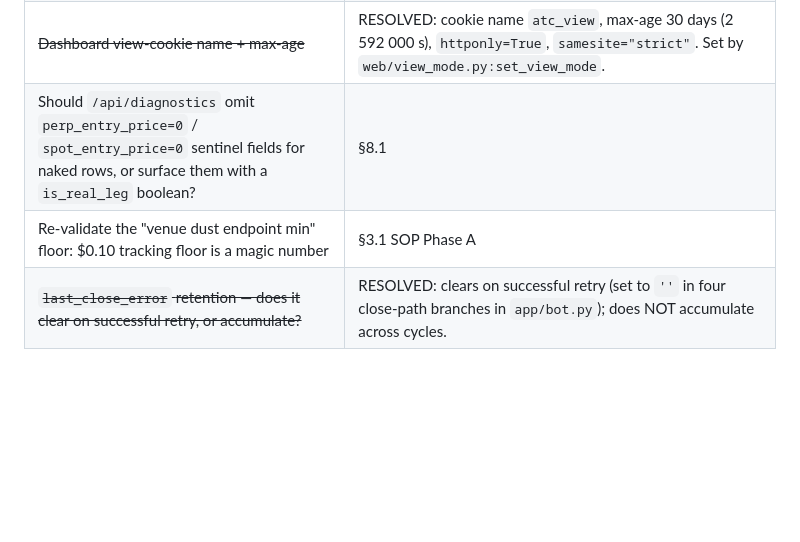
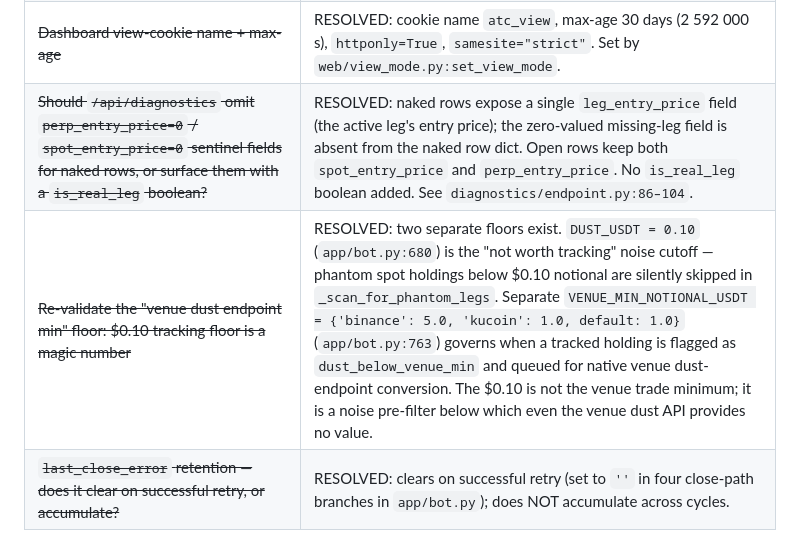
Before and after one commit to mbansia/AutoTrader_Claude, a Markdown page: docs/SYSTEM.md, the part around the change. GitHub-like rendering; blank space fills up the shorter version.

Commit message:
docs(§18): close 2 Tier C gaps — diagnostics sentinel fields + dust floor (#67)
- `/api/diagnostics` naked rows: naked rows expose `leg_entry_price`
  (active leg only); no zero-sentinel for the missing leg, no
  `is_real_leg` boolean. Open rows keep both `spot_entry_price` +
  `perp_entry_price`. Source: `diagnostics/endpoint.py:86–104`.

- Venue dust endpoint min: two separate floors.
  `DUST_USDT = 0.10` (`app/bot.py:680`) — noise pre-filter, holdings
  below $0.10 notional silently skipped.
  `VENUE_MIN_NOTIONAL_USDT = {'binance': 5.0, 'kucoin': 1.0}` (line 763)
  — holdings above floor but below venue min flagged as
  `dust_below_venue_min` for native dust-endpoint conversion.

Pure doc change. 137/137 tests.

https://claude.ai/code/session_01BBMkr4xpzQkT4eXt3i9Atv

Co-authored-by: Claude <noreply@anthropic.com>

```diff
--- a/docs/SYSTEM.md
+++ b/docs/SYSTEM.md
@@ -1852,8 +1852,8 @@ Catalogued from the "if a from-scratch coding agent built this with only the spe
 | ~~`rejected_candidates` retention policy ("prune old rows") — keep how long?~~ | RESOLVED: 7-day retention (`_REJECTED_RETENTION_DAYS = 7`), pruned once per hour via `_maybe_prune_rejected_candidates` (single `DELETE WHERE ts < cutoff`; prune interval 3 600 s). |
 | ~~`/config` strategy tab source — `StrategyConfigPerStrategy` rows, or a static `ACTIVE_STRATEGIES` constant?~~ | RESOLVED: `StrategyConfigPerStrategy` DB rows ordered by `trade_type` (`web/routes/config_routes.py:84-88`); falls back to the `?strategy=` query param default when the table is empty. No static `ACTIVE_STRATEGIES` constant involved. |
 | ~~Dashboard view-cookie name + max-age~~ | RESOLVED: cookie name `atc_view`, max-age 30 days (2 592 000 s), `httponly=True`, `samesite="strict"`. Set by `web/view_mode.py:set_view_mode`. |
-| Should `/api/diagnostics` omit `perp_entry_price=0` / `spot_entry_price=0` sentinel fields for naked rows, or surface them with a `is_real_leg` boolean? | §8.1 |
-| Re-validate the "venue dust endpoint min" floor: $0.10 tracking floor is a magic number | §3.1 SOP Phase A |
+| ~~Should `/api/diagnostics` omit `perp_entry_price=0` / `spot_entry_price=0` sentinel fields for naked rows, or surface them with a `is_real_leg` boolean?~~ | RESOLVED: naked rows expose a single `leg_entry_price` field (the active leg's entry price); the zero-valued missing-leg field is absent from the naked row dict. Open rows keep both `spot_entry_price` and `perp_entry_price`. No `is_real_leg` boolean added. See `diagnostics/endpoint.py:86–104`. |
+| ~~Re-validate the "venue dust endpoint min" floor: $0.10 tracking floor is a magic number~~ | RESOLVED: two separate floors exist. `DUST_USDT = 0.10` (`app/bot.py:680`) is the "not worth tracking" noise cutoff — phantom spot holdings below $0.10 notional are silently skipped in `_scan_for_phantom_legs`. Separate `VENUE_MIN_NOTIONAL_USDT = {'binance': 5.0, 'kucoin': 1.0, default: 1.0}` (`app/bot.py:763`) governs when a tracked holding is flagged as `dust_below_venue_min` and queued for native venue dust-endpoint conversion. The $0.10 is not the venue trade minimum; it is a noise pre-filter below which even the venue dust API provides no value. |
 | ~~`last_close_error` retention — does it clear on successful retry, or accumulate?~~ | RESOLVED: clears on successful retry (set to `''` in four close-path branches in `app/bot.py`); does NOT accumulate across cycles. |
 
 Resolution policy: each Tier B gap should be closed in a separate doc PR (or in the PR that implements the corresponding behavior). Tier C gets one consolidated cleanup PR before the rewrite kicks off at Stage 0.
```
